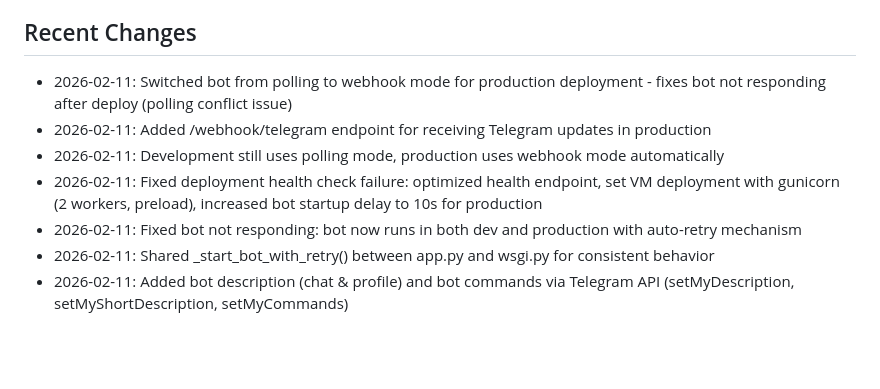
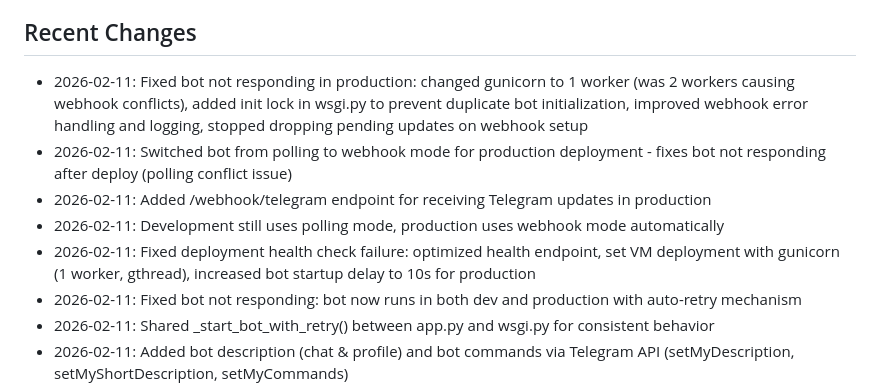
Before and after one commit to dugongyete-ui/Drm-chn, a Markdown page: replit.md, the part around the change. Drawn GitHub-style; blank space fills up the shorter version.

Commit message:
Fix bot not responding after deployment by adjusting worker count and initialization
Update Gunicorn configuration to use a single worker and implement an initialization lock in wsgi.py to prevent duplicate bot setup, alongside improved webhook error handling and logging.

Replit-Commit-Author: Agent
Replit-Commit-Session-Id: 4caf8137-a085-4552-b77e-7f3268d95730
Replit-Commit-Checkpoint-Type: full_checkpoint
Replit-Commit-Event-Id: f4fcd5a4-81d2-4c0a-937f-fdeb84151d9d
Replit-Commit-Screenshot-Url: https://storage.googleapis.com/screenshot-production-us-central1/b3c317f7-5053-41b9-a141-6e52d2f4d66b/4caf8137-a085-4552-b77e-7f3268d95730/eam0pA1
Replit-Helium-Checkpoint-Created: true

```diff
--- a/replit.md
+++ b/replit.md
@@ -52,10 +52,11 @@ Bot Telegram untuk streaming drama China, Korea & Asia. Terintegrasi dengan Dram
 - Logika: jumlah donasi menentukan paket (threshold tertinggi yang terpenuhi)
 
 ## Recent Changes
+- 2026-02-11: Fixed bot not responding in production: changed gunicorn to 1 worker (was 2 workers causing webhook conflicts), added init lock in wsgi.py to prevent duplicate bot initialization, improved webhook error handling and logging, stopped dropping pending updates on webhook setup
 - 2026-02-11: Switched bot from polling to webhook mode for production deployment - fixes bot not responding after deploy (polling conflict issue)
 - 2026-02-11: Added /webhook/telegram endpoint for receiving Telegram updates in production
 - 2026-02-11: Development still uses polling mode, production uses webhook mode automatically
-- 2026-02-11: Fixed deployment health check failure: optimized health endpoint, set VM deployment with gunicorn (2 workers, preload), increased bot startup delay to 10s for production
+- 2026-02-11: Fixed deployment health check failure: optimized health endpoint, set VM deployment with gunicorn (1 worker, gthread), increased bot startup delay to 10s for production
 - 2026-02-11: Fixed bot not responding: bot now runs in both dev and production with auto-retry mechanism
 - 2026-02-11: Shared _start_bot_with_retry() between app.py and wsgi.py for consistent behavior
 - 2026-02-11: Added bot description (chat & profile) and bot commands via Telegram API (setMyDescription, setMyShortDescription, setMyCommands)
```
